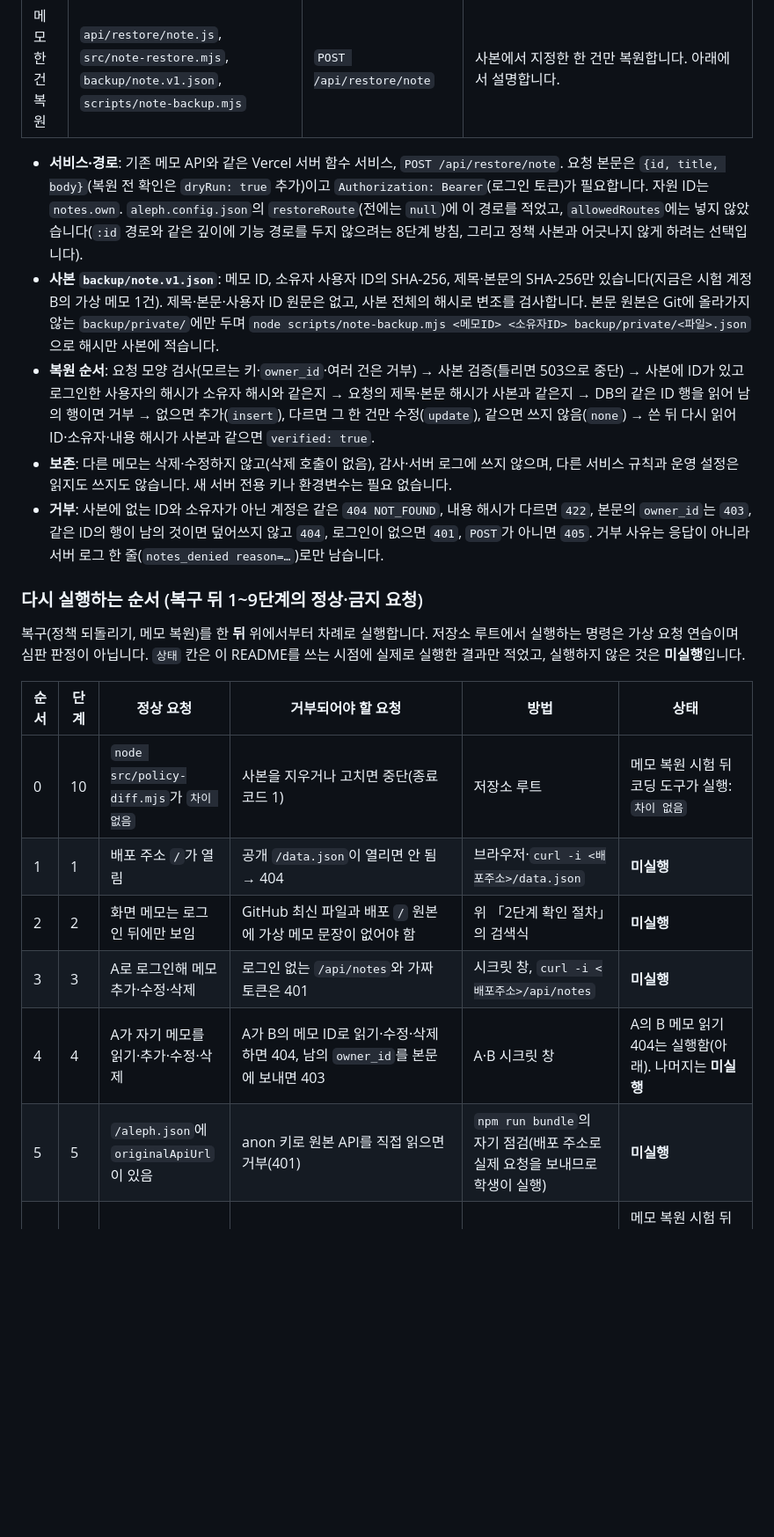
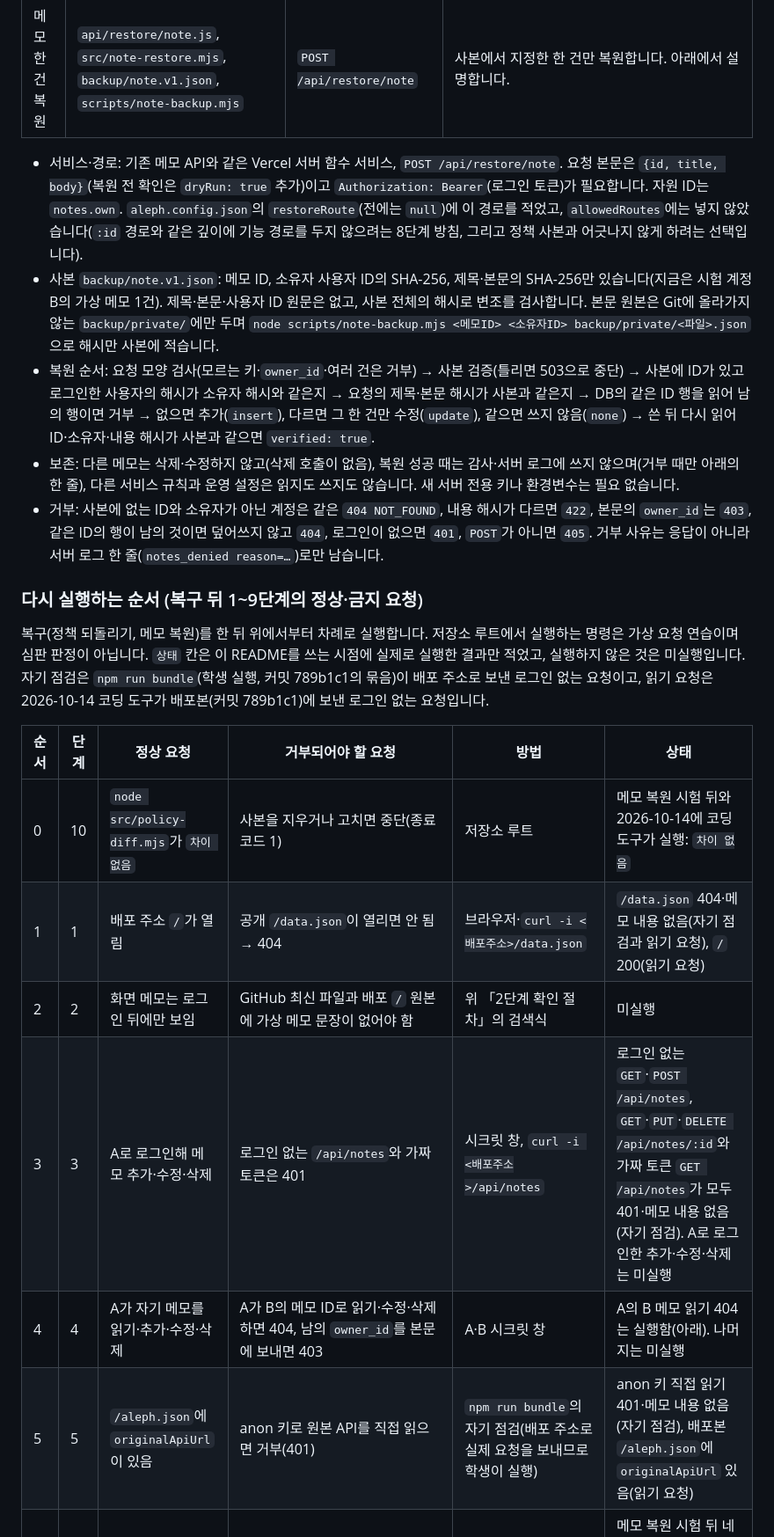
Before and after one commit to onboardingsecurity/choi-bujang-secret-vault, a Markdown page: README.md, the part around one of its changes. Shown at 88% size. GitHub-like rendering; blank space fills up the shorter version.

Commit message:
README: 10단계 복원 전 사본 검증 절차 추가, 실행한 점검 결과와 심판 거부 기록 갱신
Co-Authored-By: Claude Sonnet 5.5 <noreply@anthropic.com>

```diff
--- a/README.md
+++ b/README.md
@@ -90,22 +104,22 @@
 | 메모 한 건 복원 | `api/restore/note.js`, `src/note-restore.mjs`, `backup/note.v1.json`, `scripts/note-backup.mjs` | `POST /api/restore/note` | 사본에서 지정한 한 건만 복원합니다. 아래에서 설명합니다. |
 
-- **서비스·경로**: 기존 메모 API와 같은 Vercel 서버 함수 서비스, `POST /api/restore/note`. 요청 본문은 `{id, title, body}`(복원 전 확인은 `dryRun: true` 추가)이고 `Authorization: Bearer`(로그인 토큰)가 필요합니다. 자원 ID는 `notes.own`. `aleph.config.json`의 `restoreRoute`(전에는 `null`)에 이 경로를 적었고, `allowedRoutes`에는 넣지 않았습니다(`:id` 경로와 같은 깊이에 기능 경로를 두지 않으려는 8단계 방침, 그리고 정책 사본과 어긋나지 않게 하려는 선택입니다).
-- **사본 `backup/note.v1.json`**: 메모 ID, 소유자 사용자 ID의 SHA-256, 제목·본문의 SHA-256만 있습니다(지금은 시험 계정 B의 가상 메모 1건). 제목·본문·사용자 ID 원문은 없고, 사본 전체의 해시로 변조를 검사합니다. 본문 원본은 Git에 올라가지 않는 `backup/private/`에만 두며 `node scripts/note-backup.mjs <메모ID> <소유자ID> backup/private/<파일>.json`으로 해시만 사본에 적습니다.
-- **복원 순서**: 요청 모양 검사(모르는 키·`owner_id`·여러 건은 거부) → 사본 검증(틀리면 503으로 중단) → 사본에 ID가 있고 로그인한 사용자의 해시가 소유자 해시와 같은지 → 요청의 제목·본문 해시가 사본과 같은지 → DB의 같은 ID 행을 읽어 남의 행이면 거부 → 없으면 추가(`insert`), 다르면 그 한 건만 수정(`update`), 같으면 쓰지 않음(`none`) → 쓴 뒤 다시 읽어 ID·소유자·내용 해시가 사본과 같으면 `verified: true`.
-- **보존**: 다른 메모는 삭제·수정하지 않고(삭제 호출이 없음), 감사·서버 로그에 쓰지 않으며, 다른 서비스 규칙과 운영 설정은 읽지도 쓰지도 않습니다. 새 서버 전용 키나 환경변수는 필요 없습니다.
-- **거부**: 사본에 없는 ID와 소유자가 아닌 계정은 같은 `404 NOT_FOUND`, 내용 해시가 다르면 `422`, 본문의 `owner_id`는 `403`, 같은 ID의 행이 남의 것이면 덮어쓰지 않고 `404`, 로그인이 없으면 `401`, `POST`가 아니면 `405`. 거부 사유는 응답이 아니라 서버 로그 한 줄(`notes_denied reason=…`)로만 남습니다.
+- 서비스·경로: 기존 메모 API와 같은 Vercel 서버 함수 서비스, `POST /api/restore/note`. 요청 본문은 `{id, title, body}`(복원 전 확인은 `dryRun: true` 추가)이고 `Authorization: Bearer`(로그인 토큰)가 필요합니다. 자원 ID는 `notes.own`. `aleph.config.json`의 `restoreRoute`(전에는 `null`)에 이 경로를 적었고, `allowedRoutes`에는 넣지 않았습니다(`:id` 경로와 같은 깊이에 기능 경로를 두지 않으려는 8단계 방침, 그리고 정책 사본과 어긋나지 않게 하려는 선택입니다).
+- 사본 `backup/note.v1.json`: 메모 ID, 소유자 사용자 ID의 SHA-256, 제목·본문의 SHA-256만 있습니다(지금은 시험 계정 B의 가상 메모 1건). 제목·본문·사용자 ID 원문은 없고, 사본 전체의 해시로 변조를 검사합니다. 본문 원본은 Git에 올라가지 않는 `backup/private/`에만 두며 `node scripts/note-backup.mjs <메모ID> <소유자ID> backup/private/<파일>.json`으로 해시만 사본에 적습니다.
+- 복원 순서: 요청 모양 검사(모르는 키·`owner_id`·여러 건은 거부) → 사본 검증(틀리면 503으로 중단) → 사본에 ID가 있고 로그인한 사용자의 해시가 소유자 해시와 같은지 → 요청의 제목·본문 해시가 사본과 같은지 → DB의 같은 ID 행을 읽어 남의 행이면 거부 → 없으면 추가(`insert`), 다르면 그 한 건만 수정(`update`), 같으면 쓰지 않음(`none`) → 쓴 뒤 다시 읽어 ID·소유자·내용 해시가 사본과 같으면 `verified: true`.
+- 보존: 다른 메모는 삭제·수정하지 않고(삭제 호출이 없음), 복원 성공 때는 감사·서버 로그에 쓰지 않으며(거부 때만 아래의 한 줄), 다른 서비스 규칙과 운영 설정은 읽지도 쓰지도 않습니다. 새 서버 전용 키나 환경변수는 필요 없습니다.
+- 거부: 사본에 없는 ID와 소유자가 아닌 계정은 같은 `404 NOT_FOUND`, 내용 해시가 다르면 `422`, 본문의 `owner_id`는 `403`, 같은 ID의 행이 남의 것이면 덮어쓰지 않고 `404`, 로그인이 없으면 `401`, `POST`가 아니면 `405`. 거부 사유는 응답이 아니라 서버 로그 한 줄(`notes_denied reason=…`)로만 남습니다.
 
 ### 다시 실행하는 순서 (복구 뒤 1~9단계의 정상·금지 요청)
 
-복구(정책 되돌리기, 메모 복원)를 한 **뒤** 위에서부터 차례로 실행합니다. 저장소 루트에서 실행하는 명령은 가상 요청 연습이며 심판 판정이 아닙니다. `상태` 칸은 이 README를 쓰는 시점에 실제로 실행한 결과만 적었고, 실행하지 않은 것은 **미실행**입니다.
+복구(정책 되돌리기, 메모 복원)를 한 뒤 위에서부터 차례로 실행합니다. 저장소 루트에서 실행하는 명령은 가상 요청 연습이며 심판 판정이 아닙니다. `상태` 칸은 이 README를 쓰는 시점에 실제로 실행한 결과만 적었고, 실행하지 않은 것은 미실행입니다. 자기 점검은 `npm run bundle`(학생 실행, 커밋 789b1c1의 묶음)이 배포 주소로 보낸 로그인 없는 요청이고, 읽기 요청은 2026-10-14 코딩 도구가 배포본(커밋 789b1c1)에 보낸 로그인 없는 요청입니다.
 
 | 순서 | 단계 | 정상 요청 | 거부되어야 할 요청 | 방법 | 상태 |
 | --- | --- | --- | --- | --- | --- |
-| 0 | 10 | `node src/policy-diff.mjs`가 `차이 없음` | 사본을 지우거나 고치면 중단(종료 코드 1) | 저장소 루트 | 메모 복원 시험 뒤 코딩 도구가 실행: `차이 없음` |
-| 1 | 1 | 배포 주소 `/`가 열림 | 공개 `/data.json`이 열리면 안 됨 → 404 | 브라우저·`curl -i <배포주소>/data.json` | **미실행** |
-| 2 | 2 | 화면 메모는 로그인 뒤에만 보임 | GitHub 최신 파일과 배포 `/` 원본에 가상 메모 문장이 없어야 함 | 위 「2단계 확인 절차」의 검색식 | **미실행** |
-| 3 | 3 | A로 로그인해 메모 추가·수정·삭제 | 로그인 없는 `/api/notes`와 가짜 토큰은 401 | 시크릿 창, `curl -i <배포주소>/api/notes` | **미실행** |
-| 4 | 4 | A가 자기 메모를 읽기·추가·수정·삭제 | A가 B의 메모 ID로 읽기·수정·삭제하면 404, 남의 `owner_id`를 본문에 보내면 403 | A·B 시크릿 창 | A의 B 메모 읽기 404는 실행함(아래). 나머지는 **미실행** |
-| 5 | 5 | `/aleph.json`에 `originalApiUrl`이 있음 | anon 키로 원본 API를 직접 읽으면 거부(401) | `npm run bundle`의 자기 점검(배포 주소로 실제 요청을 보내므로 학생이 실행) | **미실행** |
+| 0 | 10 | `node src/policy-diff.mjs`가 `차이 없음` | 사본을 지우거나 고치면 중단(종료 코드 1) | 저장소 루트 | 메모 복원 시험 뒤와 2026-10-14에 코딩 도구가 실행: `차이 없음` |
+| 1 | 1 | 배포 주소 `/`가 열림 | 공개 `/data.json`이 열리면 안 됨 → 404 | 브라우저·`curl -i <배포주소>/data.json` | `/data.json` 404·메모 내용 없음(자기 점검과 읽기 요청), `/` 200(읽기 요청) |
+| 2 | 2 | 화면 메모는 로그인 뒤에만 보임 | GitHub 최신 파일과 배포 `/` 원본에 가상 메모 문장이 없어야 함 | 위 「2단계 확인 절차」의 검색식 | 미실행 |
+| 3 | 3 | A로 로그인해 메모 추가·수정·삭제 | 로그인 없는 `/api/notes`와 가짜 토큰은 401 | 시크릿 창, `curl -i <배포주소>/api/notes` | 로그인 없는 `GET`·`POST /api/notes`, `GET`·`PUT`·`DELETE /api/notes/:id`와 가짜 토큰 `GET /api/notes`가 모두 401·메모 내용 없음(자기 점검). A로 로그인한 추가·수정·삭제는 미실행 |
+| 4 | 4 | A가 자기 메모를 읽기·추가·수정·삭제 | A가 B의 메모 ID로 읽기·수정·삭제하면 404, 남의 `owner_id`를 본문에 보내면 403 | A·B 시크릿 창 | A의 B 메모 읽기 404는 실행함(아래). 나머지는 미실행 |
+| 5 | 5 | `/aleph.json`에 `originalApiUrl`이 있음 | anon 키로 원본 API를 직접 읽으면 거부(401) | `npm run bundle`의 자기 점검(배포 주소로 실제 요청을 보내므로 학생이 실행) | anon 키 직접 읽기 401·메모 내용 없음(자기 점검), 배포본 `/aleph.json`에 `originalApiUrl` 있음(읽기 요청) |
 | 6 | 6 | 등록 기기의 `GET`은 허용 | 미등록 기기는 `deny`(`device_not_registered`) | `npm run decider:test` | 메모 복원 시험 뒤 네 줄 모두 `통과`(코딩 도구가 실제 실행, 학생 보고도 같음) |
 | 7 | 7 | 정상 접속은 `allow` | 복합 이상 접속은 `step_up` | `npm run fixture:7`, `npm run decider:test` | `decider:test` 위와 같음. `fixture:7`은 정상 사건 `allow`, 복합 이상 사건 `step_up`(코딩 도구가 실제 실행) |
```
Also changed, not shown: other parts of README.md (+26 -11 lines).
